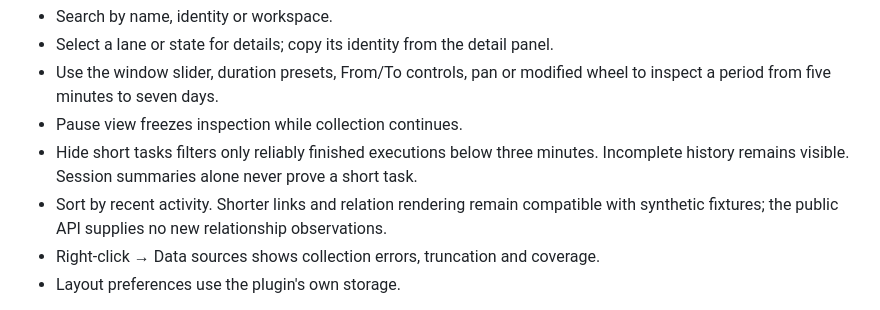
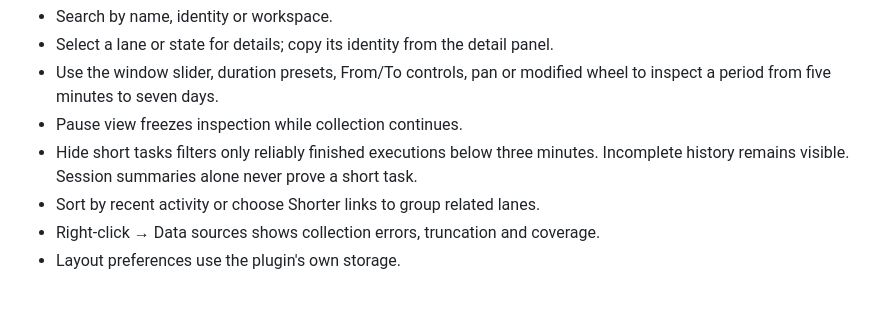
Before and after one commit to Kyino-Pan/agents-director, a Markdown page: docs/reference.md, the part around one of its changes. Drawn GitHub-style.

```diff
--- a/docs/reference.md
+++ b/docs/reference.md
@@ -26,8 +26,7 @@ session identity can show observed states, but cannot be resumed by this plugin.
 - Pause view freezes inspection while collection continues.
 - Hide short tasks filters only reliably finished executions below three minutes.
   Incomplete history remains visible. Session summaries alone never prove a short task.
-- Sort by recent activity. Shorter links and relation rendering remain compatible
-  with synthetic fixtures; the public API supplies no new relationship observations.
+- Sort by recent activity or choose Shorter links to group related lanes.
 - Right-click → Data sources shows collection errors, truncation and coverage.
 - Layout preferences use the plugin's own storage.
 
```
Also changed, not shown: other parts of docs/reference.md (+60 -3 lines), README.md (+5 -2 lines), docs/security.md (+11 -3 lines), assets/local-coordination.png (added), 14 other files.
